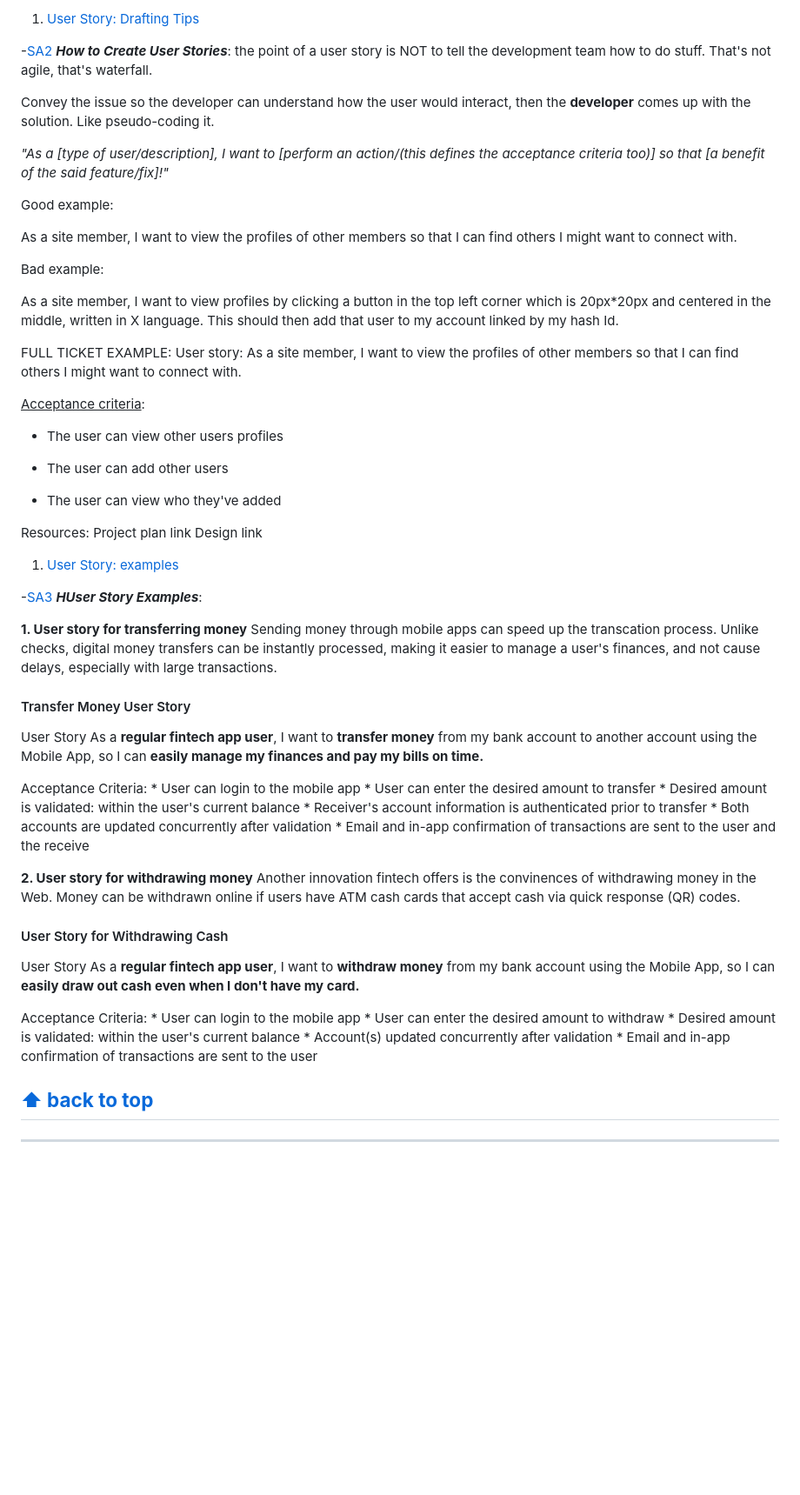
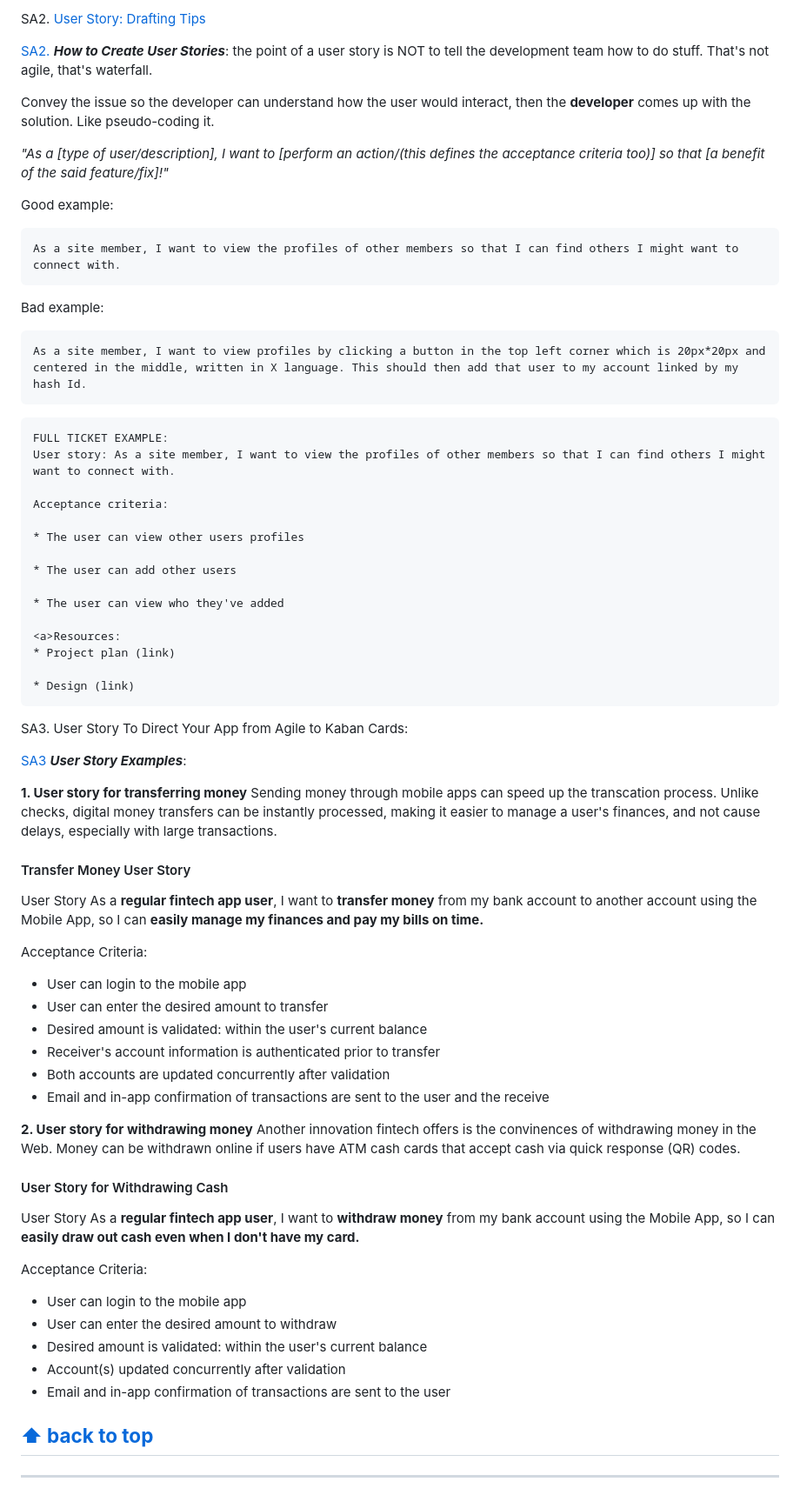
Before and after one commit to bbbb4tryon/0-notesInVSCode, a Markdown page: README.md, the part around the change printed below. Shown: that part at 87% size. Drawn GitHub-style; blank space fills up the shorter version.

````diff
--- a/README.md
+++ b/README.md
@@ -31,27 +34,27 @@ TODO: add the #link
 
-1. [User Story: Drafting Tips](@user_story_drafting_tips)
+SA2. [User Story: Drafting Tips](@user_story_drafting_tips)
 
 <a name="types--user_story_drafting-tips"></a><a name="SA2. user story: drafting tips"></a>
 
--[SA2](#types--user_story_drafting_tips) ***How to Create User Stories***: the point of a user story is NOT to tell the development team how to do stuff. That's not agile, that's waterfall.
+[SA2.](#types--user_story_drafting_tips) ***How to Create User Stories***: the point of a user story is NOT to tell the development team how to do stuff. That's not agile, that's waterfall.
 
 Convey the issue so the developer can understand how the user would interact, then the <strong>developer</strong> comes up with the solution. Like pseudo-coding it.
 
 <em>"As a [type of user/description], I want to [perform an action/(this defines the acceptance criteria too)] so that [a benefit of the said feature/fix]!" </em>
 
 Good example:
-
+```
 As a site member, I want to view the profiles of other members so that I can find others I might want to connect with.
-
+```
 Bad example:
-
+```
 As a site member, I want to view profiles by clicking a button in the top left corner which is 20px*20px and centered in the middle, written in X language. This should then add that user to my account linked by my hash Id.
-
-
+```
+```
 FULL TICKET EXAMPLE:
 User story: As a site member, I want to view the profiles of other members so that I can find others I might want to connect with.
 
-<u>Acceptance criteria</u>:
+Acceptance criteria:
 
 * The user can view other users profiles
 
@@ -59,14 +62,18 @@ User story: As a site member, I want to view the profiles of other members so th
 
 * The user can view who they've added
 
-<a>Resources:</u> Project plan link Design link
+<a>Resources:
+* Project plan (link)
 
+* Design (link)
+```
+</br>
 
-1. [User Story: examples](@user_story_examples)
+SA3. User Story To Direct Your App from Agile to Kaban Cards:
 
 <a name="types--user_story_examples"></a><a name="SA3. user story: examples"></a>
 
--[SA3](#types--user_story_examples) ***HUser Story Examples***:
+[SA3](#types--user_story_examples) ***User Story Examples***:
 
 <strong>1. User story for transferring money</strong>
 Sending money through mobile apps can speed up the transcation process. Unlike checks, digital money transfers can be instantly processed, making it easier to manage a user's finances, and not cause delays, especially with large transactions.
@@ -75,12 +82,12 @@ Sending money through mobile apps can speed up the transcation process. Unlike c
 User Story  As a <strong>regular fintech app user</strong>, I want to <strong>transfer money</strong> from my bank account to another account using the Mobile App, so I can <strong>easily manage my finances and pay my bills on time.</strong>
 
 Acceptance Criteria:
-    * User can login to the mobile app
-    * User can enter the desired amount to transfer
-    * Desired amount is validated: within the user's current balance
-    * Receiver's account information is authenticated prior to transfer
-    * Both accounts are updated concurrently after validation
-    * Email and in-app confirmation of transactions are sent to the user and the receive
+- User can login to the mobile app
+- User can enter the desired amount to transfer
+- Desired amount is validated: within the user's current balance
+- Receiver's account information is authenticated prior to transfer
+- Both accounts are updated concurrently after validation
+- Email and in-app confirmation of transactions are sent to the user and the receive
 
 <strong>2. User story for withdrawing money</strong>
 Another innovation fintech offers is the convinences of withdrawing money in the Web. Money can be withdrawn online if users have ATM cash cards that accept cash via quick response (QR) codes.
@@ -90,11 +97,11 @@ Another innovation fintech offers is the convinences of withdrawing money in the
 User Story  As a <strong>regular fintech app user</strong>, I want to <strong>withdraw money</strong> from my bank account using the Mobile App, so I can <strong>easily draw out cash even when I don't have my card.</strong>
 
 Acceptance Criteria:
-    * User can login to the mobile app
-    * User can enter the desired amount to withdraw
-    * Desired amount is validated: within the user's current balance
-    * Account(s) updated concurrently after validation
-    * Email and in-app confirmation of transactions are sent to the user
+- User can login to the mobile app
+- User can enter the desired amount to withdraw
+- Desired amount is validated: within the user's current balance
+- Account(s) updated concurrently after validation
+- Email and in-app confirmation of transactions are sent to the user
 
 **[⬆ back to top](#table-of-contents)**
 ---
````
Also changed, not shown: other parts of README.md (+96 -50 lines).
